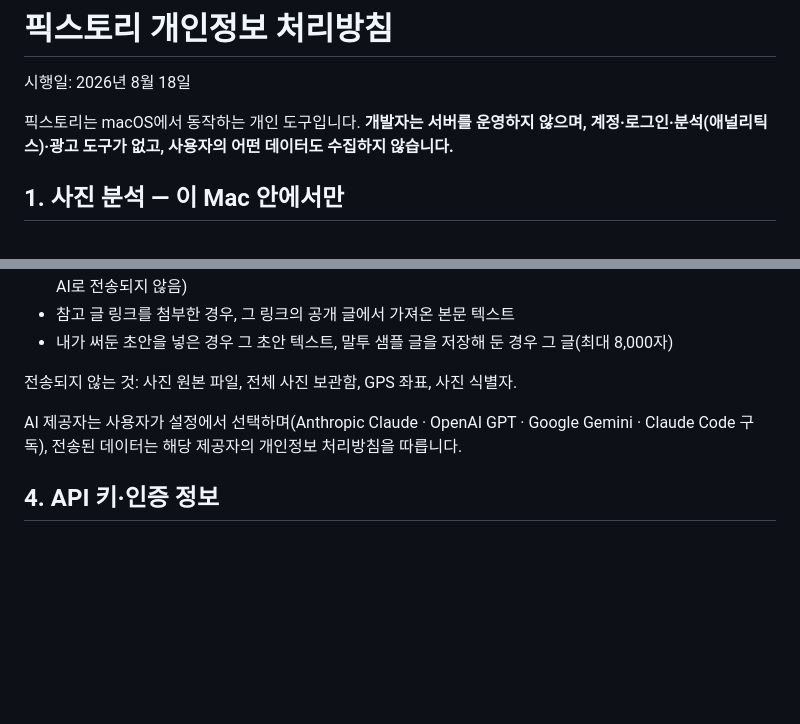
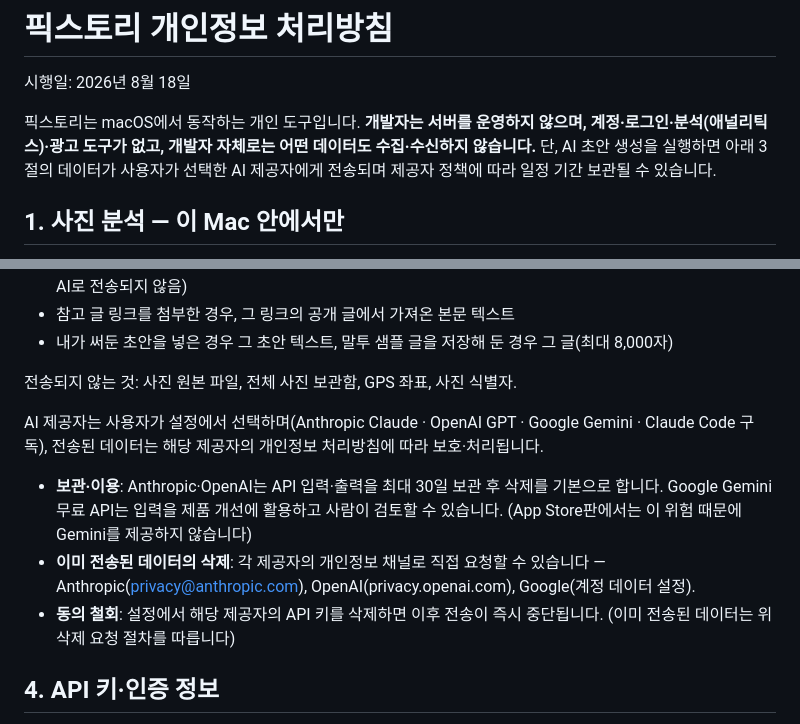
Before and after one commit to Bangc121/sajingeulgam, a Markdown page: PRIVACY.md, 2 parts joined by grey strips. GitHub-like rendering; blank space fills up the shorter version.

Commit message:
PRIVACY: 절대 표현 완화 + 보관·삭제요청·동의철회·제3자 보호 명시 (20차, Apple §5.1)

```diff
--- a/PRIVACY.md
+++ b/PRIVACY.md
@@ -2,7 +2,7 @@
 
 시행일: 2026년 8월 18일
 
-픽스토리는 macOS에서 동작하는 개인 도구입니다. **개발자는 서버를 운영하지 않으며, 계정·로그인·분석(애널리틱스)·광고 도구가 없고, 사용자의 어떤 데이터도 수집하지 않습니다.**
+픽스토리는 macOS에서 동작하는 개인 도구입니다. **개발자는 서버를 운영하지 않으며, 계정·로그인·분석(애널리틱스)·광고 도구가 없고, 개발자 자체로는 어떤 데이터도 수집·수신하지 않습니다.** 단, AI 초안 생성을 실행하면 아래 3절의 데이터가 사용자가 선택한 AI 제공자에게 전송되며 제공자 정책에 따라 일정 기간 보관될 수 있습니다.
 
 ## 1. 사진 분석 — 이 Mac 안에서만
 
@@ -28,7 +28,11 @@
 
 전송되지 않는 것: 사진 원본 파일, 전체 사진 보관함, GPS 좌표, 사진 식별자.
 
-AI 제공자는 사용자가 설정에서 선택하며(Anthropic Claude · OpenAI GPT · Google Gemini · Claude Code 구독), 전송된 데이터는 해당 제공자의 개인정보 처리방침을 따릅니다.
+AI 제공자는 사용자가 설정에서 선택하며(Anthropic Claude · OpenAI GPT · Google Gemini · Claude Code 구독), 전송된 데이터는 해당 제공자의 개인정보 처리방침에 따라 보호·처리됩니다.
+
+- **보관·이용**: Anthropic·OpenAI는 API 입력·출력을 최대 30일 보관 후 삭제를 기본으로 합니다. Google Gemini 무료 API는 입력을 제품 개선에 활용하고 사람이 검토할 수 있습니다. (App Store판에서는 이 위험 때문에 Gemini를 제공하지 않습니다)
+- **이미 전송된 데이터의 삭제**: 각 제공자의 개인정보 채널로 직접 요청할 수 있습니다 — Anthropic(privacy@anthropic.com), OpenAI(privacy.openai.com), Google(계정 데이터 설정).
+- **동의 철회**: 설정에서 해당 제공자의 API 키를 삭제하면 이후 전송이 즉시 중단됩니다. (이미 전송된 데이터는 위 삭제 요청 절차를 따릅니다)
 
 ## 4. API 키·인증 정보
 
```
